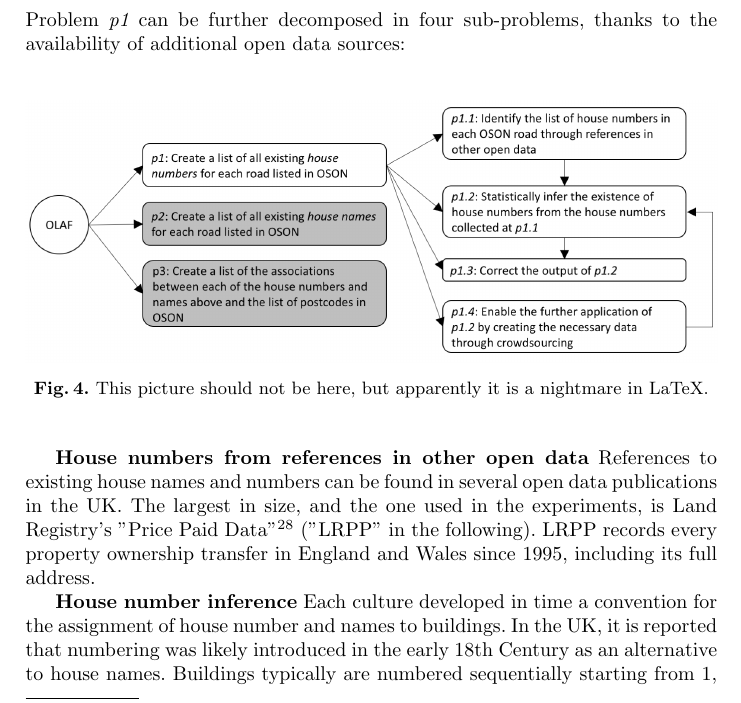
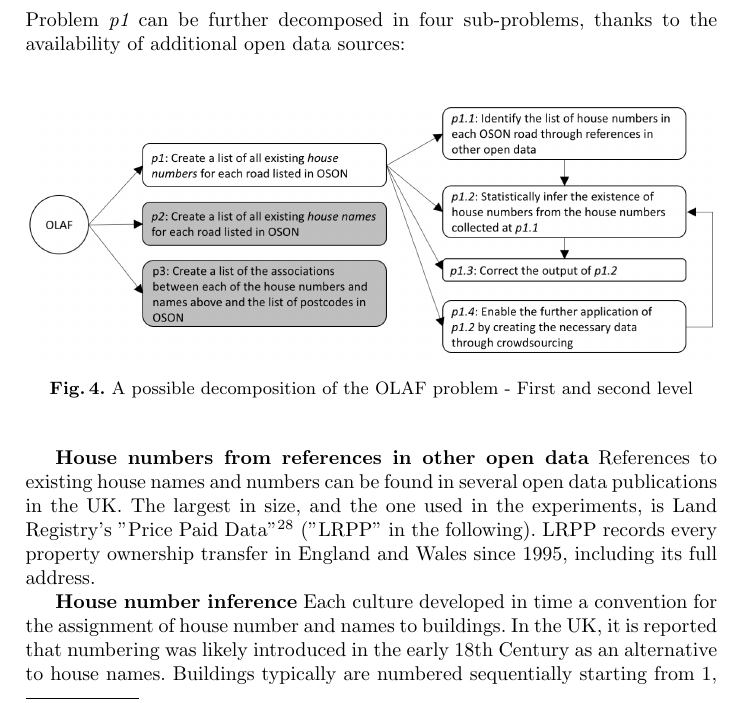
Before and after one commit to Digital-Contraptions-Imaginarium/OLAF-ICWE2016-paper, a LaTeX thesis (0_Main.tex, which reads 4_Crowdsourcing_OLAF.tex): part of page 12 of 25, cut so that both start at the same text. Compiled offline with pdfLaTeX.

Commit message:
Updates from ShareLaTeX

```diff
--- a/4_Crowdsourcing_OLAF.tex
+++ b/4_Crowdsourcing_OLAF.tex
@@ -26,7 +26,7 @@ Problem {\it p1} can be further decomposed in four sub-problems, thanks to the a
 
 \begin{figure}
 	\includegraphics[width=1.0\textwidth]{problem-decomposition-2.png}
-	\caption{This picture should not be here, but apparently it is a nightmare in LaTeX.}
+	\caption{A possible decomposition of the OLAF problem - First and second level}
 	\label{fig:problem_decomposition_2}
 \end{figure}
 
```
Also changed, not shown: 4_Crowdsourcing_OLAF.tex (2 more changed lines).
